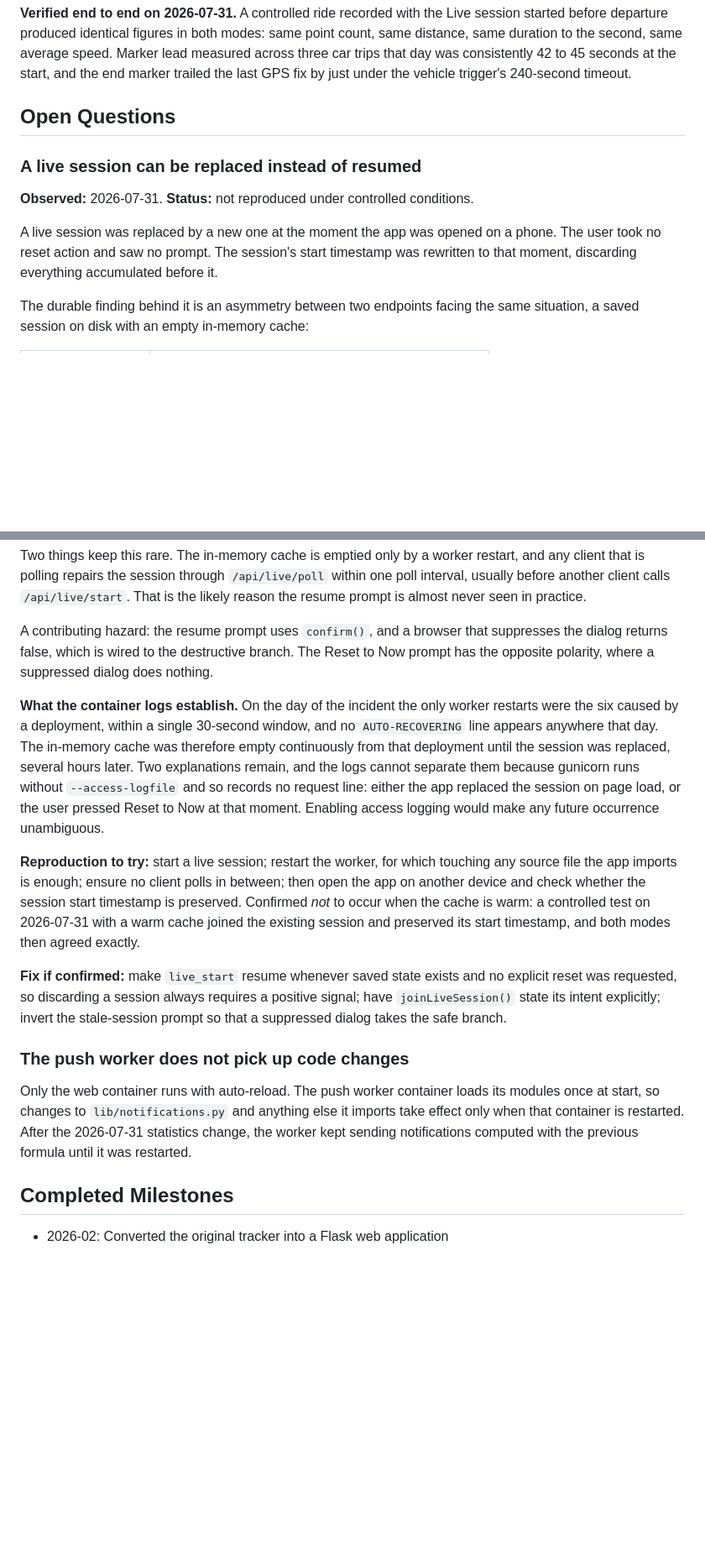
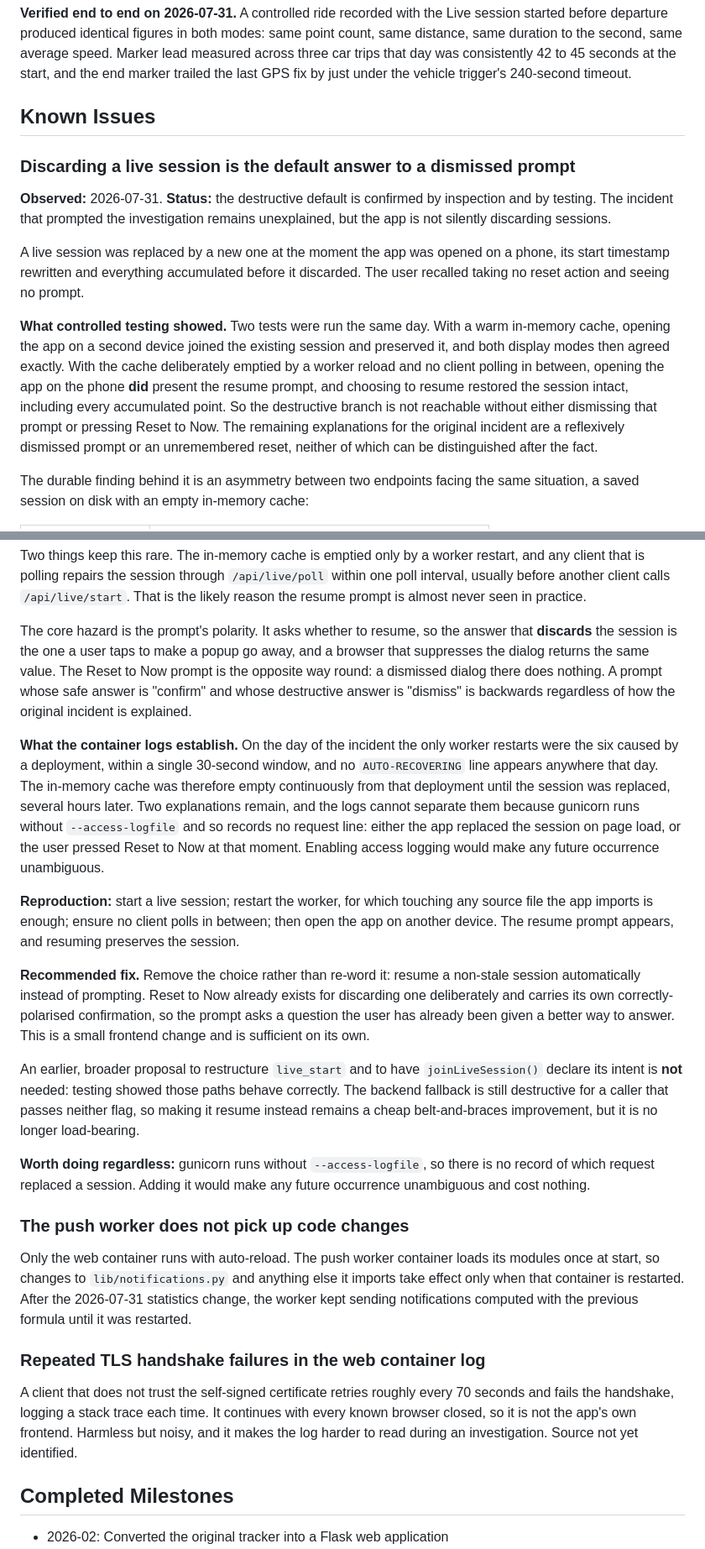
Before and after one commit to jplavoiemtl/iphone_track, a Markdown page: doc/PROJECT_PLAN.md, 2 parts joined by grey strips. Shown at 84% size. Rendered like a GitHub page; blank space fills up the shorter version.

Commit message:
Revise live session issue after controlled testing
Two controlled tests narrowed the live session investigation considerably,
and the plan's account of it was more alarming than the evidence supports.

With a warm in-memory cache, opening the app on a second device joins the
existing session and preserves it. With the cache deliberately emptied by
a worker reload and no client polling in between, opening the app does
present the resume prompt, and resuming restores the session intact
including every accumulated point. The app is therefore not silently
discarding sessions; the destructive branch needs either a dismissed
prompt or a Reset to Now press.

Reframes the entry around what is actually confirmed: the prompt's
polarity is backwards. It asks whether to resume, so the answer that
discards the session is the one a user taps to dismiss a popup, and a
browser that suppresses the dialog returns the same value. Reset to Now
is the opposite way round.

Narrows the recommended fix to removing the prompt in favour of resuming
a non-stale session automatically, since Reset to Now already provides a
deliberate way to discard one. Drops the earlier proposal to restructure
live_start and joinLiveSession, as testing showed those paths behave
correctly; notes the backend fallback as optional hardening only.

Also records that gunicorn runs without --access-logfile, which is why
neither remaining explanation for the original incident can be confirmed,
and adds a note about repeated TLS handshake failures filling the log.

Renames the section to Known Issues, since neither entry is a question.

Co-Authored-By: Claude Opus 5 <noreply@anthropic.com>

```diff
--- a/doc/PROJECT_PLAN.md
+++ b/doc/PROJECT_PLAN.md
@@ -281,16 +281,28 @@ Marker lead measured across three car trips that day was consistently 42 to 45
 seconds at the start, and the end marker trailed the last GPS fix by just under
 the vehicle trigger's 240-second timeout.
 
-## Open Questions
+## Known Issues
 
-### A live session can be replaced instead of resumed
+### Discarding a live session is the default answer to a dismissed prompt
 
-**Observed:** 2026-07-31. **Status:** not reproduced under controlled conditions.
+**Observed:** 2026-07-31. **Status:** the destructive default is confirmed by
+inspection and by testing. The incident that prompted the investigation remains
+unexplained, but the app is not silently discarding sessions.
 
 A live session was replaced by a new one at the moment the app was opened on a
-phone. The user took no reset action and saw no prompt. The session's start
-timestamp was rewritten to that moment, discarding everything accumulated
-before it.
+phone, its start timestamp rewritten and everything accumulated before it
+discarded. The user recalled taking no reset action and seeing no prompt.
+
+**What controlled testing showed.** Two tests were run the same day. With a warm
+in-memory cache, opening the app on a second device joined the existing session
+and preserved it, and both display modes then agreed exactly. With the cache
+deliberately emptied by a worker reload and no client polling in between,
+opening the app on the phone **did** present the resume prompt, and choosing to
+resume restored the session intact, including every accumulated point. So the
+destructive branch is not reachable without either dismissing that prompt or
+pressing Reset to Now. The remaining explanations for the original incident are
+a reflexively dismissed prompt or an unremembered reset, neither of which can be
+distinguished after the fact.
 
 The durable finding behind it is an asymmetry between two endpoints facing the
 same situation, a saved session on disk with an empty in-memory cache:
@@ -311,10 +323,12 @@ restart, and any client that is polling repairs the session through
 `/api/live/start`. That is the likely reason the resume prompt is almost never
 seen in practice.
 
-A contributing hazard: the resume prompt uses `confirm()`, and a browser that
-suppresses the dialog returns false, which is wired to the destructive branch.
-The Reset to Now prompt has the opposite polarity, where a suppressed dialog
-does nothing.
+The core hazard is the prompt's polarity. It asks whether to resume, so the
+answer that **discards** the session is the one a user taps to make a popup go
+away, and a browser that suppresses the dialog returns the same value. The Reset
+to Now prompt is the opposite way round: a dismissed dialog there does nothing.
+A prompt whose safe answer is "confirm" and whose destructive answer is
+"dismiss" is backwards regardless of how the original incident is explained.
 
 **What the container logs establish.** On the day of the incident the only
 worker restarts were the six caused by a deployment, within a single 30-second
@@ -326,17 +340,27 @@ request line: either the app replaced the session on page load, or the user
 pressed Reset to Now at that moment. Enabling access logging would make any
 future occurrence unambiguous.
 
-**Reproduction to try:** start a live session; restart the worker, for which
-touching any source file the app imports is enough; ensure no client polls in
-between; then open the app on another device and check whether the session
-start timestamp is preserved. Confirmed *not* to occur when the cache is warm:
-a controlled test on 2026-07-31 with a warm cache joined the existing session
-and preserved its start timestamp, and both modes then agreed exactly.
+**Reproduction:** start a live session; restart the worker, for which touching
+any source file the app imports is enough; ensure no client polls in between;
+then open the app on another device. The resume prompt appears, and resuming
+preserves the session.
 
-**Fix if confirmed:** make `live_start` resume whenever saved state exists and
-no explicit reset was requested, so discarding a session always requires a
-positive signal; have `joinLiveSession()` state its intent explicitly; invert
-the stale-session prompt so that a suppressed dialog takes the safe branch.
+**Recommended fix.** Remove the choice rather than re-word it: resume a
+non-stale session automatically instead of prompting. Reset to Now already
+exists for discarding one deliberately and carries its own correctly-polarised
+confirmation, so the prompt asks a question the user has already been given a
+better way to answer. This is a small frontend change and is sufficient on its
+own.
+
+An earlier, broader proposal to restructure `live_start` and to have
+`joinLiveSession()` declare its intent is **not** needed: testing showed those
+paths behave correctly. The backend fallback is still destructive for a caller
+that passes neither flag, so making it resume instead remains a cheap
+belt-and-braces improvement, but it is no longer load-bearing.
+
+**Worth doing regardless:** gunicorn runs without `--access-logfile`, so there
+is no record of which request replaced a session. Adding it would make any
+future occurrence unambiguous and cost nothing.
 
 ### The push worker does not pick up code changes
 
@@ -345,6 +369,14 @@ its modules once at start, so changes to `lib/notifications.py` and anything
 else it imports take effect only when that container is restarted. After the
 2026-07-31 statistics change, the worker kept sending notifications computed
 with the previous formula until it was restarted.
+
+### Repeated TLS handshake failures in the web container log
+
+A client that does not trust the self-signed certificate retries roughly every
+70 seconds and fails the handshake, logging a stack trace each time. It
+continues with every known browser closed, so it is not the app's own frontend.
+Harmless but noisy, and it makes the log harder to read during an
+investigation. Source not yet identified.
 
 ## Completed Milestones
 
```
